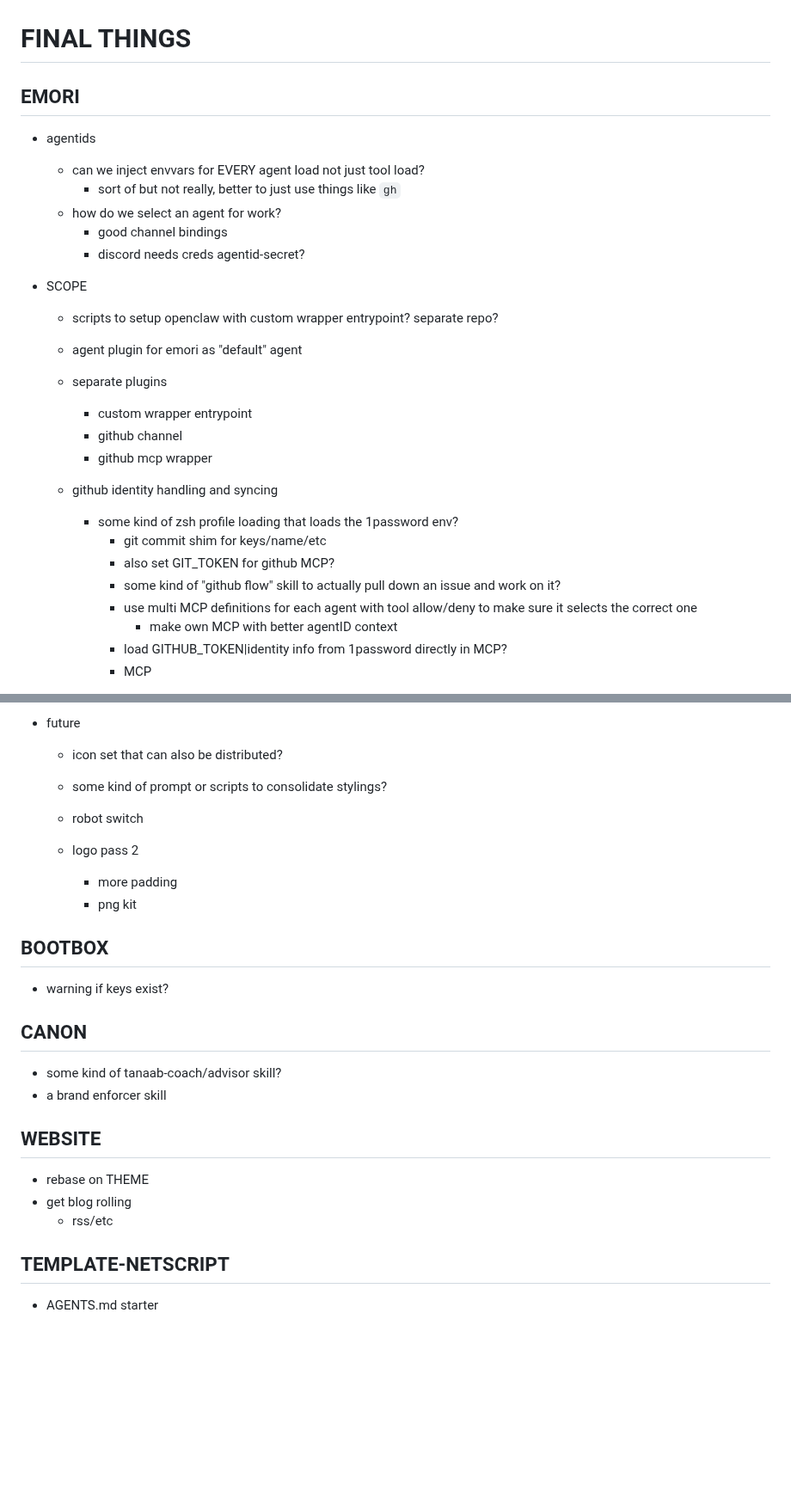
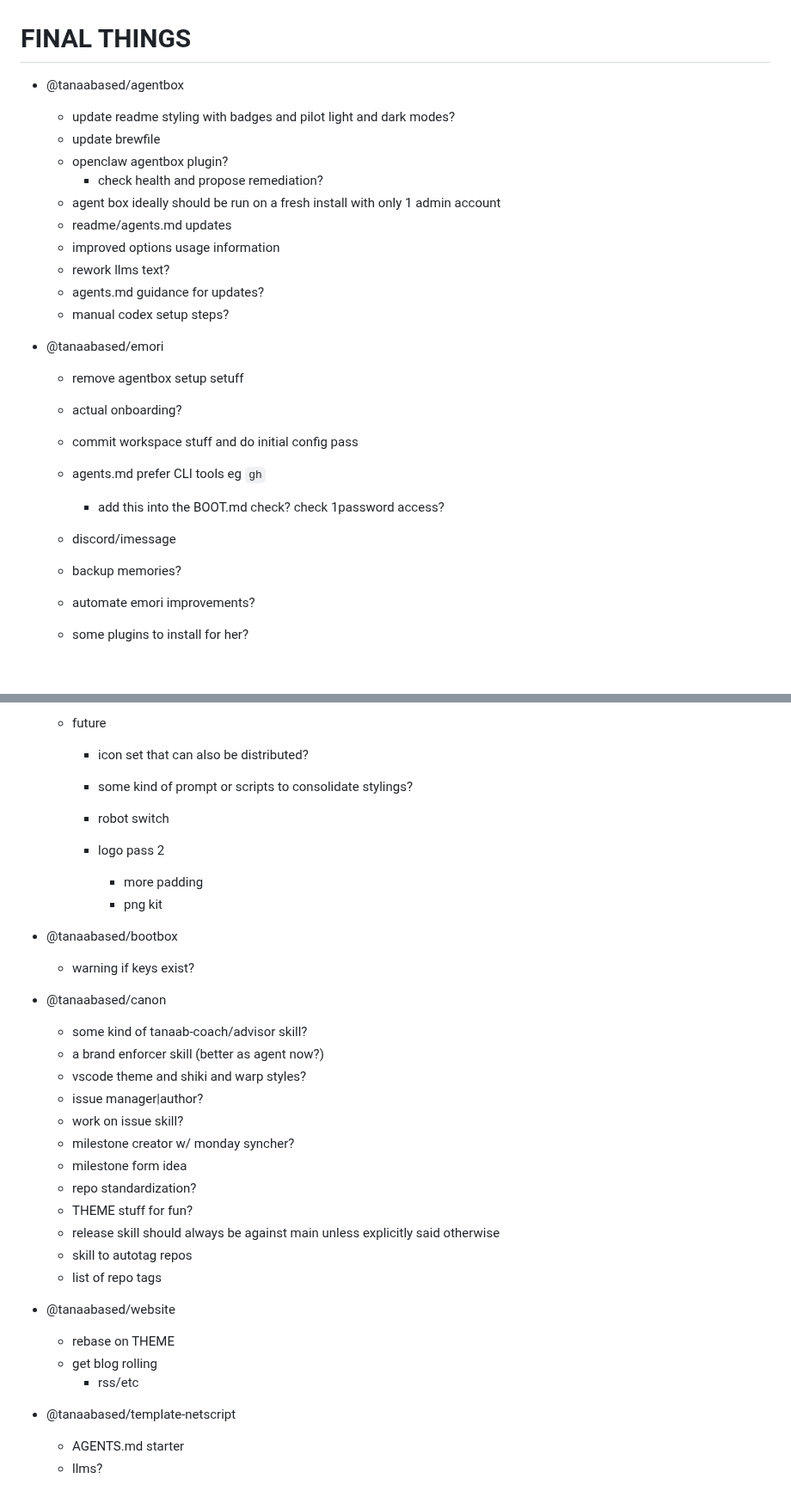
Before and after one commit to pirog/me, a Markdown page: TASKS.md, 2 parts joined by grey strips. Shown at 86% size. Drawn GitHub-style; blank space fills up the shorter version.

```diff
--- a/TASKS.md
+++ b/TASKS.md
@@ -1,29 +1,27 @@
 # FINAL THINGS
 
-## EMORI
+- @tanaabased/agentbox
+  - update readme styling with badges and pilot light and dark modes?
+  - update brewfile
+  - openclaw agentbox plugin?
+    - check health and propose remediation?
+  - agent box ideally should be run on a fresh install with only 1 admin account
+  - readme/agents.md updates
+  - improved options usage information
+  - rework llms text?
+  - agents.md guidance for updates?
+  - manual codex setup steps?
 
-- agentids
-  - can we inject envvars for EVERY agent load not just tool load?
-    - sort of but not really, better to just use things like `gh`
-  - how do we select an agent for work?
-    - good channel bindings
-    - discord needs creds agentid-secret?
+- @tanaabased/emori
+  - remove agentbox setup setuff
+  - actual onboarding?
+  - commit workspace stuff and do initial config pass
 
-- SCOPE
-  - scripts to setup openclaw with custom wrapper entrypoint? separate repo?
-  - agent plugin for emori as "default" agent
-  - separate plugins
-    - custom wrapper entrypoint
-    - github channel
-    - github mcp wrapper
+  - agents.md prefer CLI tools eg `gh`
+    - add this into the BOOT.md check? check 1password access?
 
-  - github identity handling and syncing
-    - some kind of zsh profile loading that loads the 1password env?
-      - git commit shim for keys/name/etc
-      - also set GIT_TOKEN for github MCP?
-      - some kind of "github flow" skill to actually pull down an issue and work on it?
-      - use multi MCP definitions for each agent with tool allow/deny to make sure it selects the correct one
-        - make own MCP with better agentID context
-      - load GITHUB_TOKEN|identity info from 1password directly in MCP?
-      - MCP
+  - discord/imessage
+  - backup memories?
+  - automate emori improvements?
+  - some plugins to install for her?
 
@@ -168,28 +113,35 @@
 
-- future
-  - icon set that can also be distributed?
-  - some kind of prompt or scripts to consolidate stylings?
+  - future
+    - icon set that can also be distributed?
+    - some kind of prompt or scripts to consolidate stylings?
 
-  - robot switch
-  - logo pass 2
-    - more padding
-    - png kit
+    - robot switch
+    - logo pass 2
+      - more padding
+      - png kit
 
-## BOOTBOX
+- @tanaabased/bootbox
+  - warning if keys exist?
 
-- warning if keys exist?
+- @tanaabased/canon
+  - some kind of tanaab-coach/advisor skill?
+  - a brand enforcer skill (better as agent now?)
+  - vscode theme and shiki and warp styles?
+  - issue manager|author?
+  - work on issue skill?
+  - milestone creator w/ monday syncher?
+  - milestone form idea
+  - repo standardization?
+  - THEME stuff for fun?
+  - release skill should always be against main unless explicitly said otherwise
+  - skill to autotag repos
+  - list of repo tags
 
-## CANON
+- @tanaabased/website
+  - rebase on THEME
+  - get blog rolling
+    - rss/etc
 
-- some kind of tanaab-coach/advisor skill?
-- a brand enforcer skill
-
-## WEBSITE
-
-- rebase on THEME
-- get blog rolling
-  - rss/etc
-
-## TEMPLATE-NETSCRIPT
-
-- AGENTS.md starter
+- @tanaabased/template-netscript
+  - AGENTS.md starter
+  - llms?
```
Also changed, not shown: other parts of TASKS.md (+62 -115 lines).
